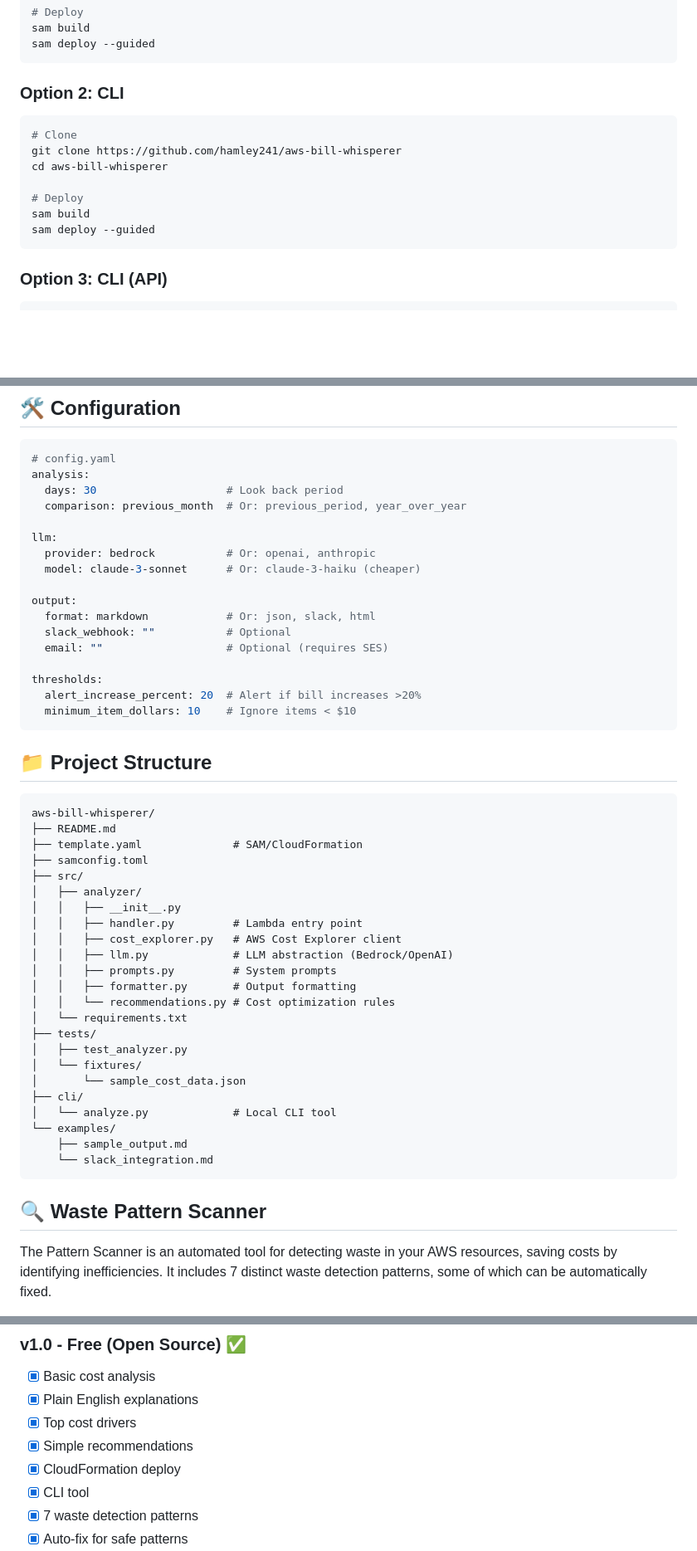
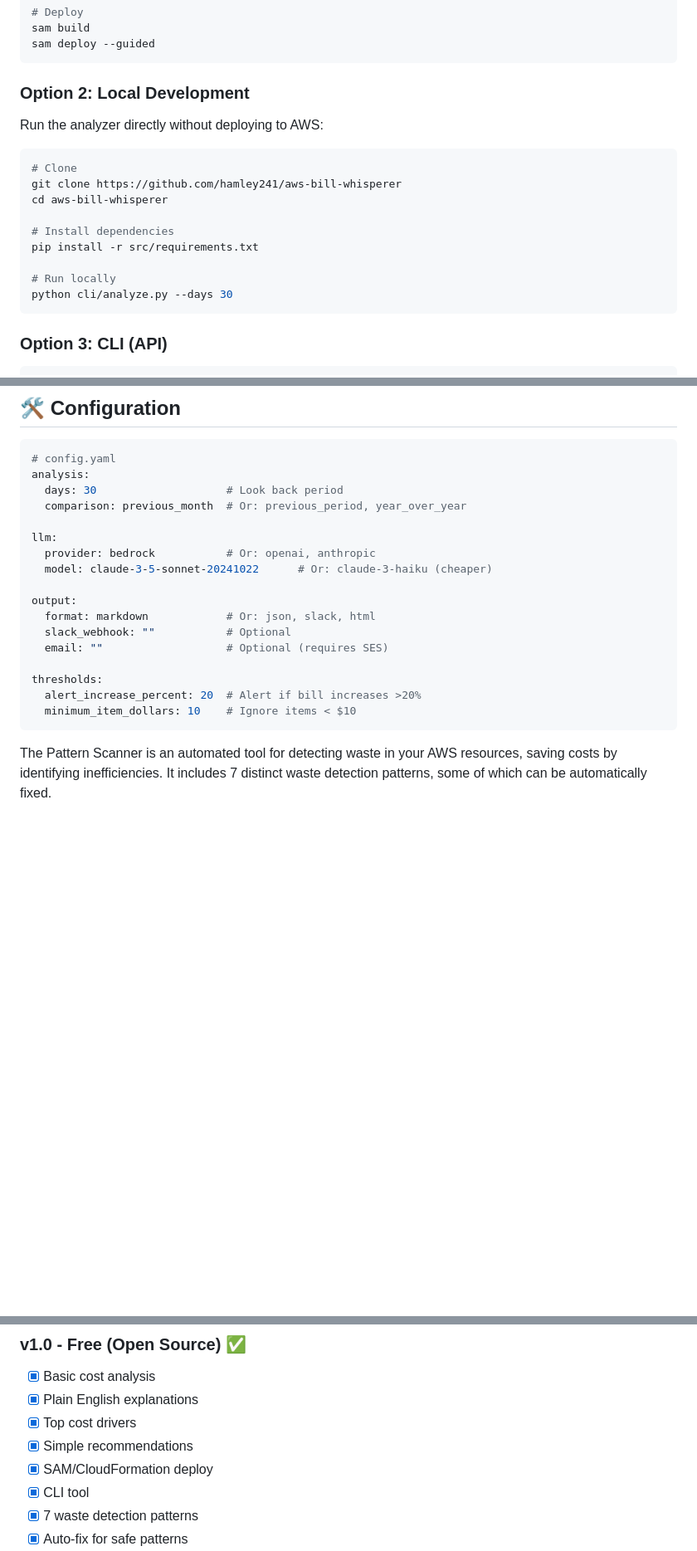
Before and after one commit to hamley241/aws-bill-whisperer, a Markdown page: README.md, 3 parts joined by grey strips. Shown at 83% size. Rendered like a GitHub page; blank space fills up the shorter version.

Commit message:
docs: Fix README issues
- Add working CloudFormation deploy button with templateURL
- Replace duplicate Option 2 with Local Development instructions
- Remove duplicate Project Structure section
- Update model from claude-3-sonnet to claude-3-5-sonnet-20241022
- Fix roadmap: CloudFormation → SAM/CloudFormation deploy

````diff
--- a/README.md
+++ b/README.md
@@ -73,15 +77,20 @@ sam build
 sam deploy --guided
 ```
 
-### Option 2: CLI
+### Option 2: Local Development
+
+Run the analyzer directly without deploying to AWS:
+
 ```bash
 # Clone
 git clone https://github.com/hamley241/aws-bill-whisperer
 cd aws-bill-whisperer
 
-# Deploy
-sam build
-sam deploy --guided
+# Install dependencies
+pip install -r src/requirements.txt
+
+# Run locally
+python cli/analyze.py --days 30
 ```
 
 ### Option 3: CLI (API)
@@ -225,7 +234,7 @@ analysis:
 
 llm:
   provider: bedrock           # Or: openai, anthropic
-  model: claude-3-sonnet      # Or: claude-3-haiku (cheaper)
+  model: claude-3-5-sonnet-20241022      # Or: claude-3-haiku (cheaper)
 
 output:
   format: markdown            # Or: json, slack, html
@@ -237,35 +246,6 @@ thresholds:
   minimum_item_dollars: 10    # Ignore items < $10
 ```
 
-## 📁 Project Structure
-
-```
-aws-bill-whisperer/
-├── README.md
-├── template.yaml              # SAM/CloudFormation
-├── samconfig.toml
-├── src/
-│   ├── analyzer/
-│   │   ├── __init__.py
-│   │   ├── handler.py         # Lambda entry point
-│   │   ├── cost_explorer.py   # AWS Cost Explorer client
-│   │   ├── llm.py             # LLM abstraction (Bedrock/OpenAI)
-│   │   ├── prompts.py         # System prompts
-│   │   ├── formatter.py       # Output formatting
-│   │   └── recommendations.py # Cost optimization rules
-│   └── requirements.txt
-├── tests/
-│   ├── test_analyzer.py
-│   └── fixtures/
-│       └── sample_cost_data.json
-├── cli/
-│   └── analyze.py             # Local CLI tool
-└── examples/
-    ├── sample_output.md
-    └── slack_integration.md
-```
-
-## 🔍 Waste Pattern Scanner
 
 The Pattern Scanner is an automated tool for detecting waste in your AWS resources, saving costs by identifying inefficiencies. It includes 7 distinct waste detection patterns, some of which can be automatically fixed.
 
@@ -356,7 +336,7 @@ AWS Bill Whisperer includes two primary tools:
 - [x] Plain English explanations
 - [x] Top cost drivers
 - [x] Simple recommendations
-- [x] CloudFormation deploy
+- [x] SAM/CloudFormation deploy
 - [x] CLI tool
 - [x] 7 waste detection patterns
 - [x] Auto-fix for safe patterns
````
Also changed, not shown: other parts of README.md (+4 -0 lines).
